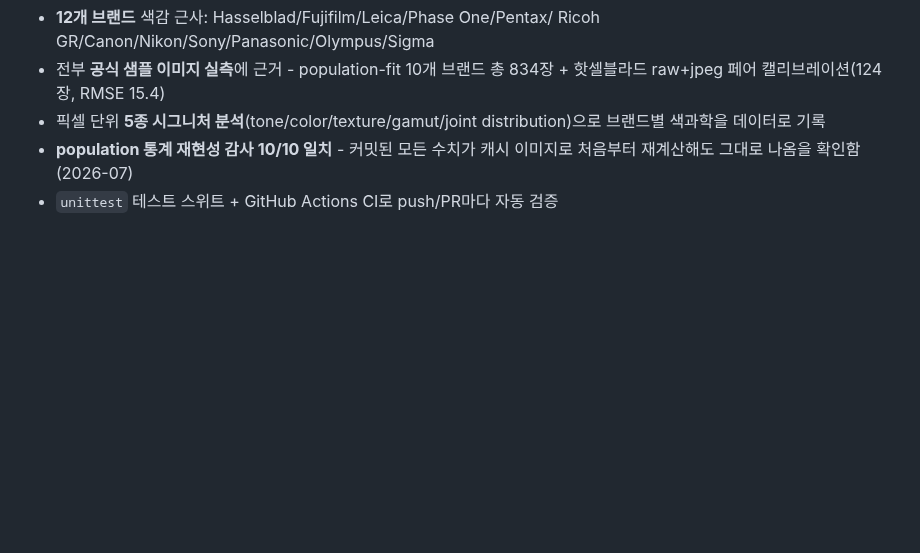
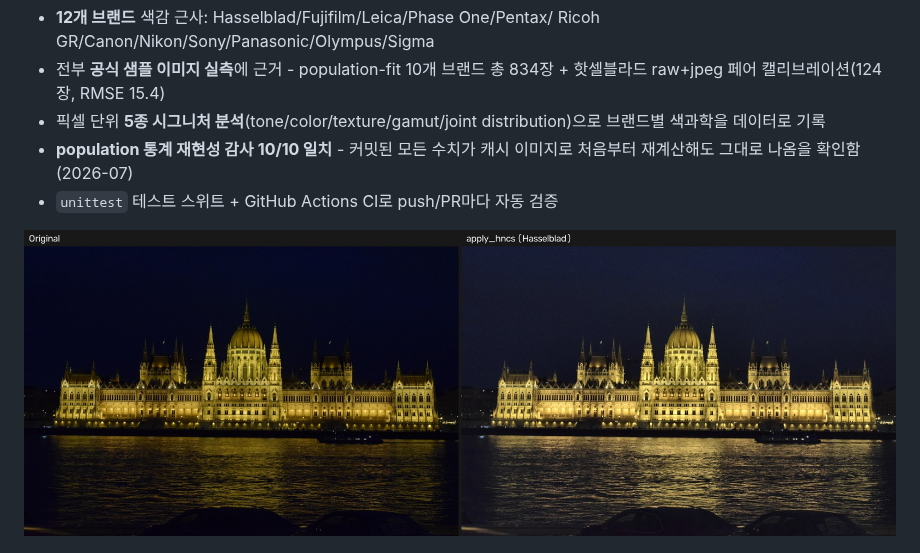
Before and after one commit to songjiun10-collab/Hncs, a Markdown page: README.md, the part around the change. Rendered like a GitHub page; pictures changed too: docs/images/before_after_hncs.jpg (added); blank space fills up the shorter version.

```diff
--- a/README.md
+++ b/README.md
@@ -22,6 +22,8 @@ HNCS(Hasselblad Natural Colour Solution) 하나만 다뤘는데, 같은 방법
 - **population 통계 재현성 감사 10/10 일치** - 커밋된 모든 수치가
   캐시 이미지로 처음부터 재계산해도 그대로 나옴을 확인함(2026-07)
 - `unittest` 테스트 스위트 + GitHub Actions CI로 push/PR마다 자동 검증
+
+![Before/After - apply_hncs 적용 예시](docs/images/before_after_hncs.jpg)
 
 ![HNCS 프리셋 데모 - 사진 한 장에 apply_* 25개 전부 적용](docs/images/preset_demo.jpg)
 
```
Also changed, not shown: README.en.md (+2 -0 lines).
